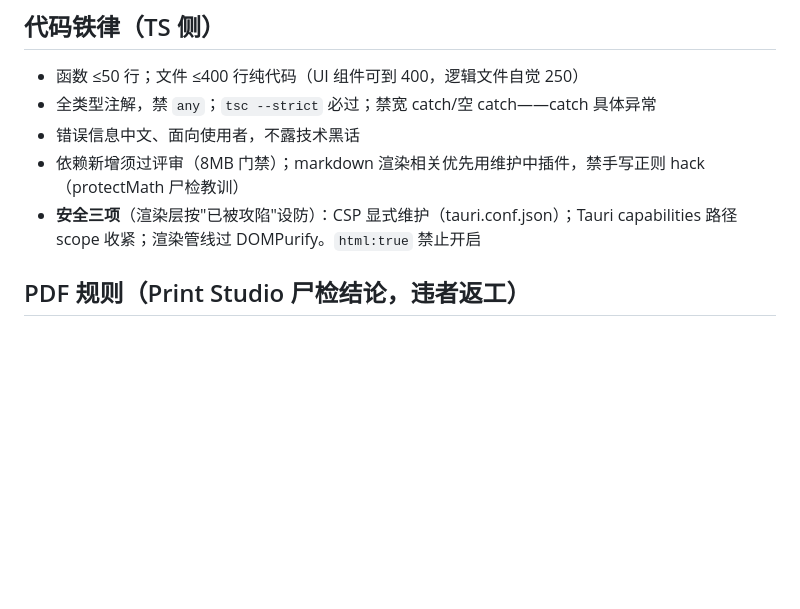
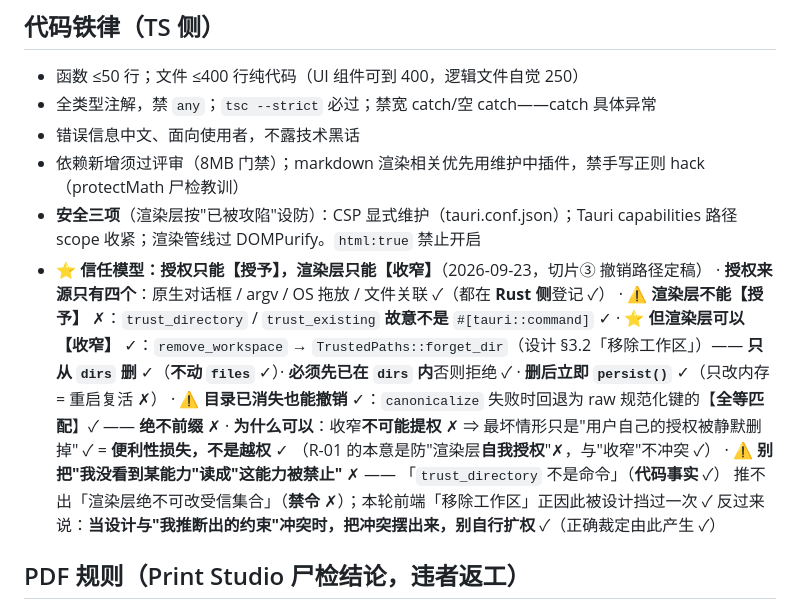
Before and after one commit to L-iuhuan/MD-Read, a Markdown page: modu/AGENTS.md, the part around the change. GitHub-like rendering; blank space fills up the shorter version.

Commit message:
docs: 信任模型澄清 —— 渲染层只能【收窄】，不能【授予】（切片③ 定稿）
## 一行模型澄清（写进 `AGENTS.md` 代码铁律·安全三项之后）
- **授权来源只有四个**：原生对话框 / argv / OS 拖放 / 文件关联（都在 Rust 侧登记）
- ⚠ **渲染层不能【授予】**：`trust_directory` / `trust_existing` **故意不是** `#[tauri::command]`
- ⭐ **但渲染层可以【收窄】**：`remove_workspace` → `TrustedPaths::forget_dir`（设计 §3.2）——
  **只从 `dirs` 删**（**不动 `files`**）· **必须先已在 `dirs` 内**否则拒绝 · **删后立即 `persist()`**（只改内存 = 重启复活 ✗）
  · ⚠ **目录已消失也能撤销**：`canonicalize` 失败时回退为 raw 规范化键的【**全等匹配**】—— **绝不前缀** ✗
- **为什么可以**：收窄**不可能提权** ⇒ 最坏只是"用户自己的授权被静默删掉" = **便利性损失，不是越权**
  （R-01 本意是防"渲染层**自我授权**"，与"收窄"不冲突）
- ⚠ **别把"我没看到某能力"读成"这能力被禁止"** ——「`trust_directory` 不是命令」（**代码事实**）
  推不出「渲染层绝不可改受信集合」（**禁令**）
  ⇒ 反过来说：**当设计与"我推断出的约束"冲突时，把冲突摆出来，别自行扩权**（本轮正确裁定由此产生）

## 依据
切片③ 撤销路径定稿（`df2dd48` Rust 侧 + `3464d33` 前端与锚）：`forget_dir` 五条锚全绿（59 passed）·
前端三态锚 3 passed（列目录失败**不清**指针 / 显式移除无论成败**都清**）·
真机核过"受信清单 sha 前后一致"（临时 store ⇒ 不碰真实数据）

```diff
--- a/modu/AGENTS.md
+++ b/modu/AGENTS.md
@@ -191,6 +191,17 @@
 - 错误信息中文、面向使用者，不露技术黑话
 - 依赖新增须过评审（8MB 门禁）；markdown 渲染相关优先用维护中插件，禁手写正则 hack（protectMath 尸检教训）
 - **安全三项**（渲染层按"已被攻陷"设防）：CSP 显式维护（tauri.conf.json）；Tauri capabilities 路径 scope 收紧；渲染管线过 DOMPurify。`html:true` 禁止开启
+- ⭐ **信任模型：授权只能【授予】，渲染层只能【收窄】**（2026-09-23，切片③ 撤销路径定稿）
+  · **授权来源只有四个**：原生对话框 / argv / OS 拖放 / 文件关联 ✓（都在 **Rust 侧**登记 ✓）
+  · ⚠ **渲染层不能【授予】** ✗：`trust_directory` / `trust_existing` **故意不是** `#[tauri::command]` ✓
+  · ⭐ **但渲染层可以【收窄】** ✓：`remove_workspace` → `TrustedPaths::forget_dir`（设计 §3.2「移除工作区」）——
+    **只从 `dirs` 删** ✓（**不动 `files`** ✓）· **必须先已在 `dirs` 内**否则拒绝 ✓ · **删后立即 `persist()`** ✓（只改内存 = 重启复活 ✗）
+    · ⚠ **目录已消失也能撤销** ✓：`canonicalize` 失败时回退为 raw 规范化键的【**全等匹配**】✓ —— **绝不前缀** ✗
+  · **为什么可以**：收窄**不可能提权** ✗ ⇒ 最坏情形只是"用户自己的授权被静默删掉" ✓ = **便利性损失，不是越权** ✓
+    （R-01 的本意是防"渲染层**自我授权**"✗，与"收窄"不冲突 ✓）
+  · ⚠ **别把"我没看到某能力"读成"这能力被禁止"** ✗ —— 「`trust_directory` 不是命令」（**代码事实** ✓）
+    推不出「渲染层绝不可改受信集合」（**禁令** ✗）；本轮前端「移除工作区」正因此被设计挡过一次 ✓
+    反过来说：**当设计与"我推断出的约束"冲突时，把冲突摆出来，别自行扩权** ✓（正确裁定由此产生 ✓）
 
 ## PDF 规则（Print Studio 尸检结论，违者返工）
 
```
